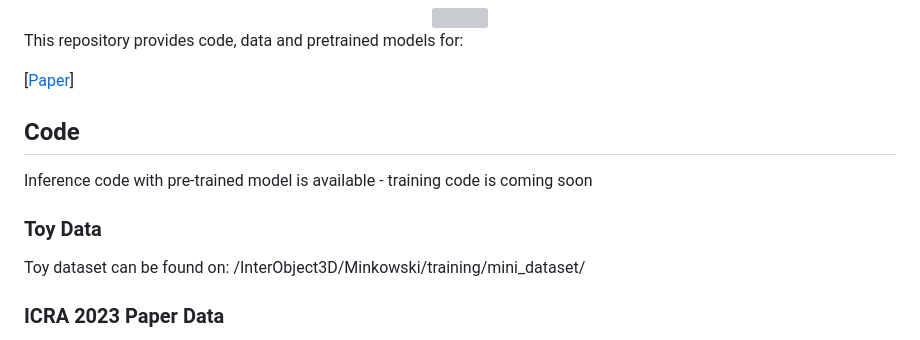
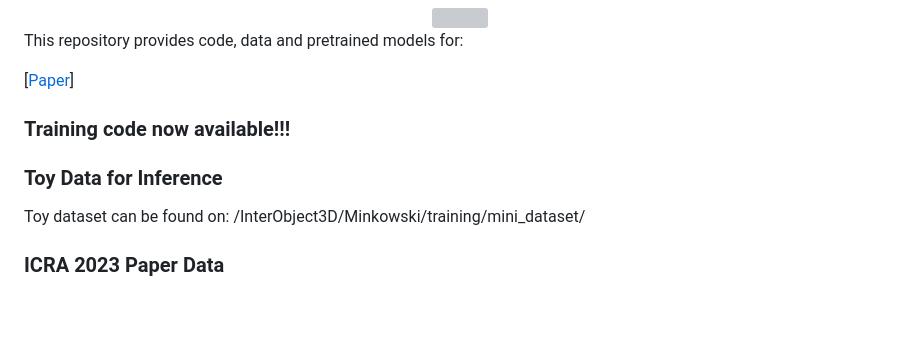
Before and after one commit to theodorakontogianni/InterObject3D, a Markdown page: README.md, the part around the change. Rendered like a GitHub page; blank space fills up the shorter version; grey boxes are pictures that could not be loaded.

```diff
--- a/README.md
+++ b/README.md
@@ -17,10 +17,8 @@ This repository provides code, data and pretrained models for:
 
 [[Paper](https://arxiv.org/abs/2204.07183)]
 
-## Code
-Inference code with pre-trained model is available - training code is coming soon
-
-### Toy Data
+### Training code now available!!!
+### Toy Data for Inference
 
 Toy dataset can be found on: /InterObject3D/Minkowski/training/mini_dataset/
 
```
